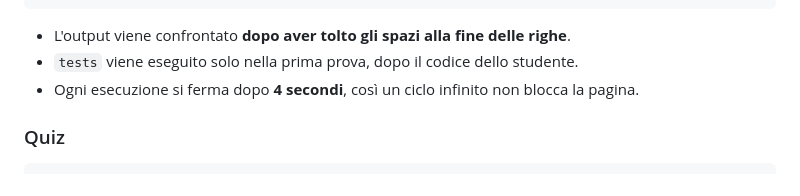
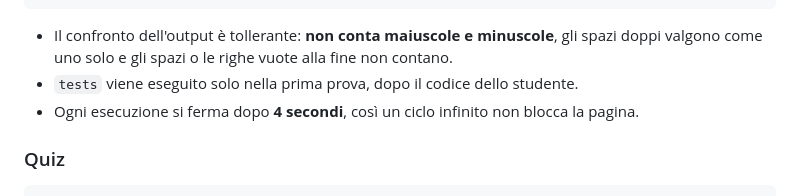
Before and after one commit to annadm81/SWIM, a Markdown page: docs/TECNICA.md, the part around the change. Rendered like a GitHub page.

Commit message:
Corregge la descrizione del confronto dell'output
Co-Authored-By: Claude Opus 5.5 <noreply@anthropic.com>

````diff
--- a/docs/TECNICA.md
+++ b/docs/TECNICA.md
@@ -55,7 +55,7 @@ Ogni pianeta in `LEVELS` ha questa forma:
   solution:`…` }
 ```
 
-- L'output viene confrontato **dopo aver tolto gli spazi alla fine delle righe**.
+- Il confronto dell'output è tollerante: **non conta maiuscole e minuscole**, gli spazi doppi valgono come uno solo e gli spazi o le righe vuote alla fine non contano.
 - `tests` viene eseguito solo nella prima prova, dopo il codice dello studente.
 - Ogni esecuzione si ferma dopo **4 secondi**, così un ciclo infinito non blocca la pagina.
 
````
